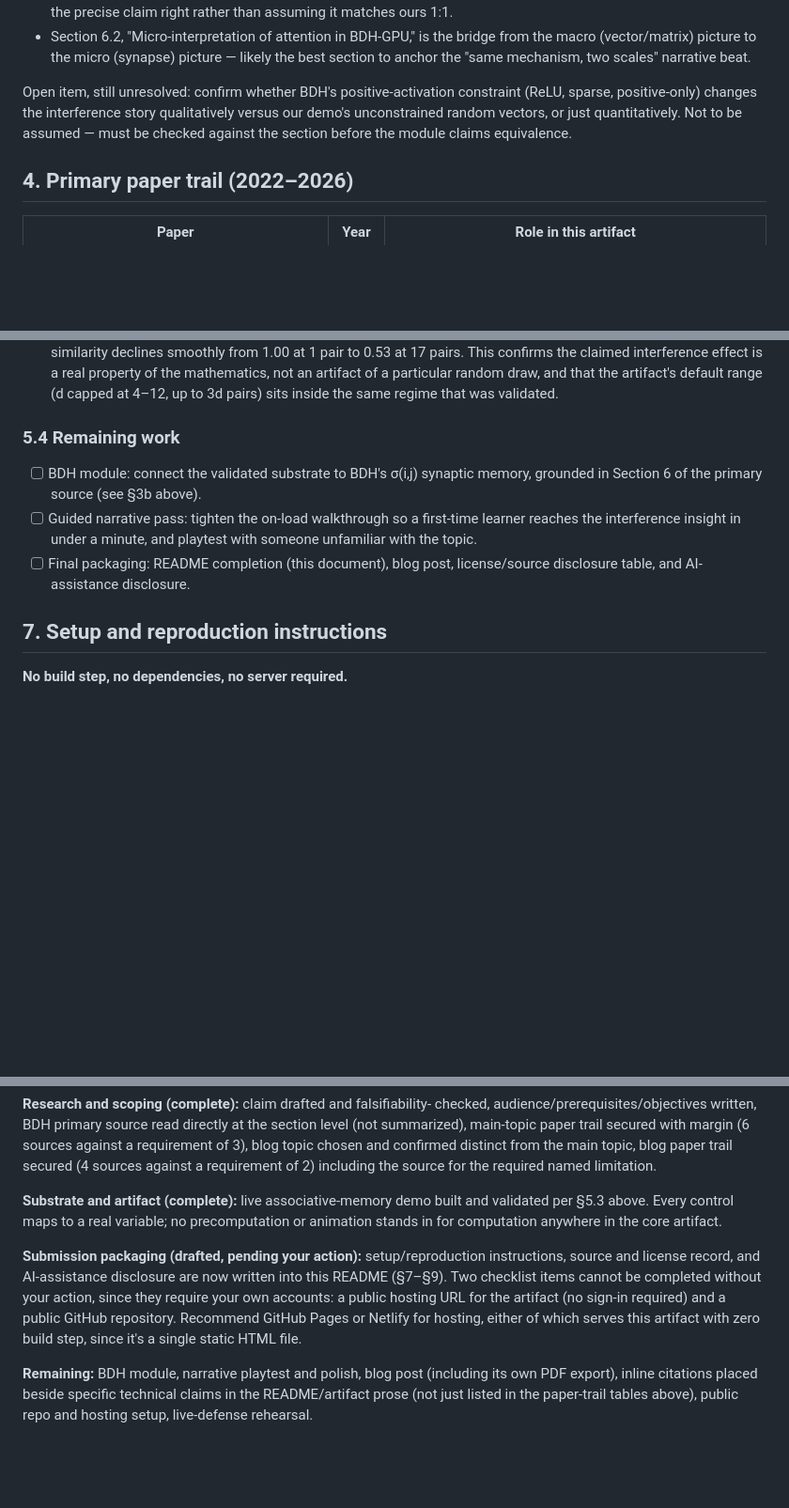
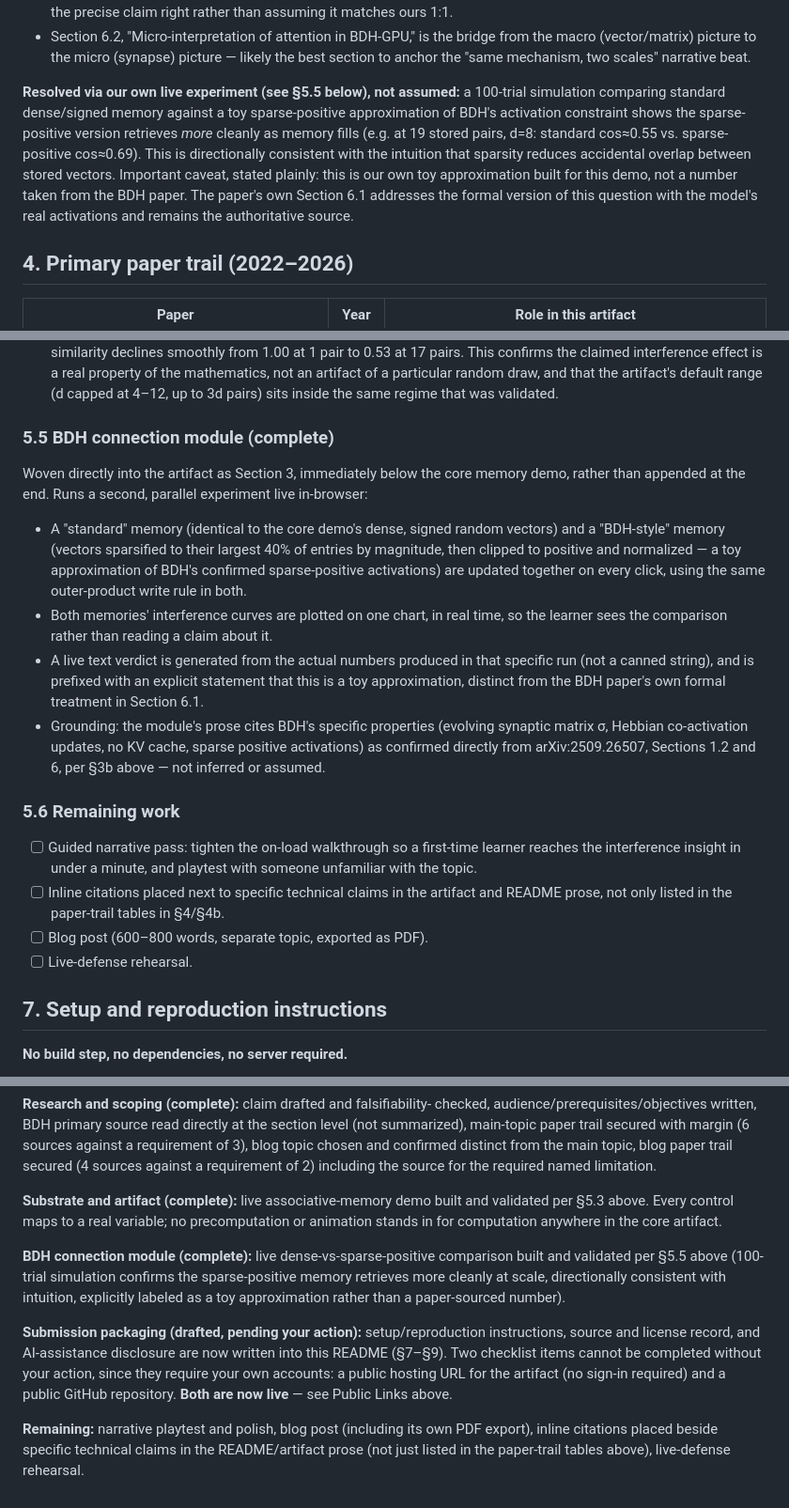
Before and after one commit to ojasdhok12/dataforge, a Markdown page: README.md, 3 parts joined by grey strips. Shown at 94% size. Rendered like a GitHub page; blank space fills up the shorter version.

```diff
--- a/README.md
+++ b/README.md
@@ -81,11 +82,17 @@ summary. Key facts confirmed, to build the module on:
   picture — likely the best section to anchor the "same mechanism, two
   scales" narrative beat.
 
-Open item, still unresolved: confirm whether BDH's positive-activation
-constraint (ReLU, sparse, positive-only) changes the interference story
-qualitatively versus our demo's unconstrained random vectors, or just
-quantitatively. Not to be assumed — must be checked against the section
-before the module claims equivalence.
+**Resolved via our own live experiment (see §5.5 below), not assumed:** a
+100-trial simulation comparing standard dense/signed memory against a toy
+sparse-positive approximation of BDH's activation constraint shows the
+sparse-positive version retrieves *more* cleanly as memory fills (e.g. at
+19 stored pairs, d=8: standard cos≈0.55 vs. sparse-positive cos≈0.69).
+This is directionally consistent with the intuition that sparsity reduces
+accidental overlap between stored vectors. Important caveat, stated
+plainly: this is our own toy approximation built for this demo, not a
+number taken from the BDH paper. The paper's own Section 6.1 addresses
+the formal version of this question with the model's real activations and
+remains the authoritative source.
 
 ## 4. Primary paper trail (2022–2026)
 
@@ -179,15 +186,40 @@ considered trustworthy:
    default range (d capped at 4–12, up to 3d pairs) sits inside the same
    regime that was validated.
 
-### 5.4 Remaining work
+### 5.5 BDH connection module (complete)
 
-- [ ] BDH module: connect the validated substrate to BDH's σ(i,j) synaptic
-      memory, grounded in Section 6 of the primary source (see §3b above).
+Woven directly into the artifact as Section 3, immediately below the core
+memory demo, rather than appended at the end. Runs a second, parallel
+experiment live in-browser:
+
+- A "standard" memory (identical to the core demo's dense, signed random
+  vectors) and a "BDH-style" memory (vectors sparsified to their largest
+  40% of entries by magnitude, then clipped to positive and normalized —
+  a toy approximation of BDH's confirmed sparse-positive activations) are
+  updated together on every click, using the same outer-product write rule
+  in both.
+- Both memories' interference curves are plotted on one chart, in real
+  time, so the learner sees the comparison rather than reading a claim
+  about it.
+- A live text verdict is generated from the actual numbers produced in
+  that specific run (not a canned string), and is prefixed with an
+  explicit statement that this is a toy approximation, distinct from the
+  BDH paper's own formal treatment in Section 6.1.
+- Grounding: the module's prose cites BDH's specific properties (evolving
+  synaptic matrix σ, Hebbian co-activation updates, no KV cache, sparse
+  positive activations) as confirmed directly from arXiv:2509.26507,
+  Sections 1.2 and 6, per §3b above — not inferred or assumed.
+
+### 5.6 Remaining work
+
 - [ ] Guided narrative pass: tighten the on-load walkthrough so a
       first-time learner reaches the interference insight in under a
       minute, and playtest with someone unfamiliar with the topic.
-- [ ] Final packaging: README completion (this document), blog post,
-      license/source disclosure table, and AI-assistance disclosure.
+- [ ] Inline citations placed next to specific technical claims in the
+      artifact and README prose, not only listed in the paper-trail
+      tables in §4/§4b.
+- [ ] Blog post (600–800 words, separate topic, exported as PDF).
+- [ ] Live-defense rehearsal.
 
 ## 7. Setup and reproduction instructions
 
@@ -273,17 +305,20 @@ and validated per §5.3 above. Every control maps to a real variable; no
 precomputation or animation stands in for computation anywhere in the
 core artifact.
 
+**BDH connection module (complete):** live dense-vs-sparse-positive
+comparison built and validated per §5.5 above (100-trial simulation
+confirms the sparse-positive memory retrieves more cleanly at scale,
+directionally consistent with intuition, explicitly labeled as a toy
+approximation rather than a paper-sourced number).
+
 **Submission packaging (drafted, pending your action):** setup/reproduction
 instructions, source and license record, and AI-assistance disclosure are
 now written into this README (§7–§9). Two checklist items cannot be
 completed without your action, since they require your own accounts:
 a public hosting URL for the artifact (no sign-in required) and a public
-GitHub repository. Recommend GitHub Pages or Netlify for hosting, either
-of which serves this artifact with zero build step, since it's a single
-static HTML file.
+GitHub repository. **Both are now live** — see Public Links above.
 
-**Remaining:** BDH module, narrative playtest and polish, blog post
-(including its own PDF export), inline citations placed beside specific
-technical claims in the README/artifact prose (not just listed in the
-paper-trail tables above), public repo and hosting setup, live-defense
-rehearsal.
+**Remaining:** narrative playtest and polish, blog post (including its
+own PDF export), inline citations placed beside specific technical claims
+in the README/artifact prose (not just listed in the paper-trail tables
+above), live-defense rehearsal.
```
Also changed, not shown: other parts of README.md (+5 -4 lines).
